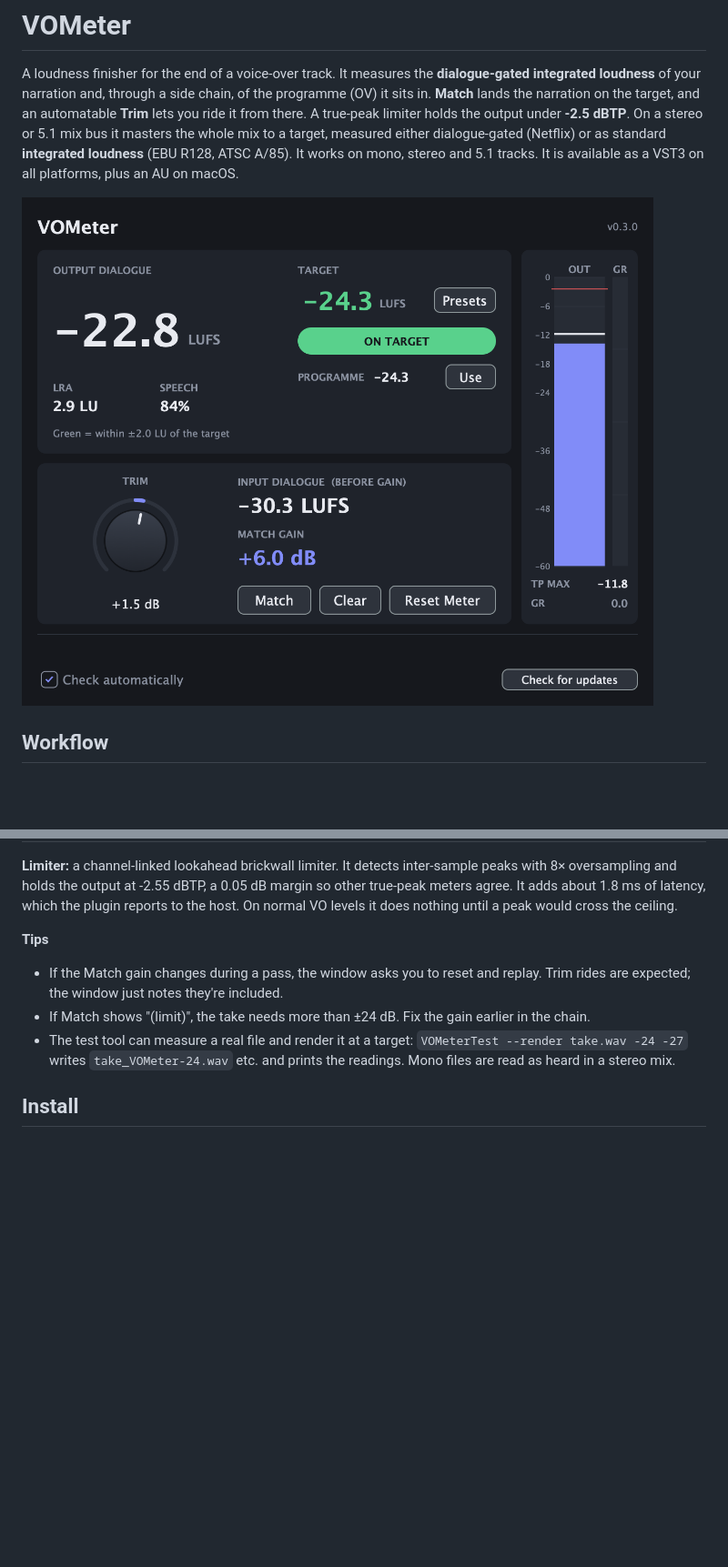
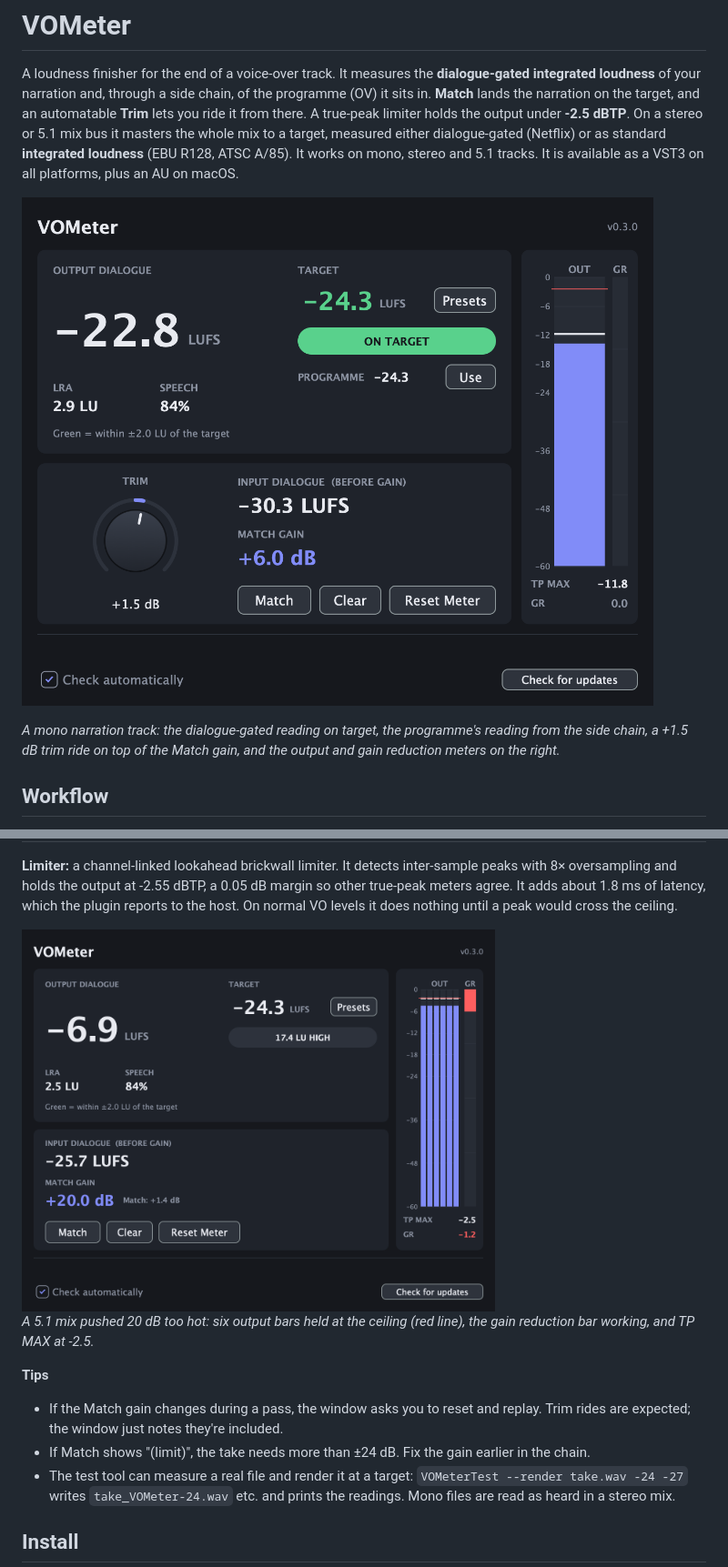
Before and after one commit to kyle95wm/vo-meter, a Markdown page: README.md, 2 parts joined by grey strips. Shown at 91% size. Drawn GitHub-style; pictures changed too: docs/surround-limiting.png (added); blank space fills up the shorter version.

```diff
--- a/README.md
+++ b/README.md
@@ -9,7 +9,11 @@ as standard **integrated loudness** (EBU R128, ATSC A/85). It works on mono, ste
 tracks. It is available as a VST3 on all platforms,
 plus an AU on macOS.
 
-![VOMeter plugin window](docs/screenshot.png)
+![VOMeter on a mono narration track](docs/screenshot.png)
+
+*A mono narration track: the dialogue-gated reading on target, the programme's reading from
+the side chain, a +1.5 dB trim ride on top of the Match gain, and the output and gain
+reduction meters on the right.*
 
 ## Workflow
 
@@ -110,6 +124,11 @@ duck harder; riding the narration fader doesn't.
 8× oversampling and holds the output at -2.55 dBTP, a 0.05 dB margin so other true-peak meters
 agree. It adds about 1.8 ms of latency, which the plugin reports to the host. On normal VO
 levels it does nothing until a peak would cross the ceiling.
+
+<img src="docs/surround-limiting.png" width="520" alt="A 5.1 mix pushed 20 dB into the limiter">
+
+*A 5.1 mix pushed 20 dB too hot: six output bars held at the ceiling (red line), the gain
+reduction bar working, and TP MAX at -2.5.*
 
 **Tips**
 
```
Also changed, not shown: other parts of README.md (+10 -0 lines), docs/full-mix.png (added), docs/integrated.png (added), docs/measure-question.png (added), docs/mix-question.png (added).
